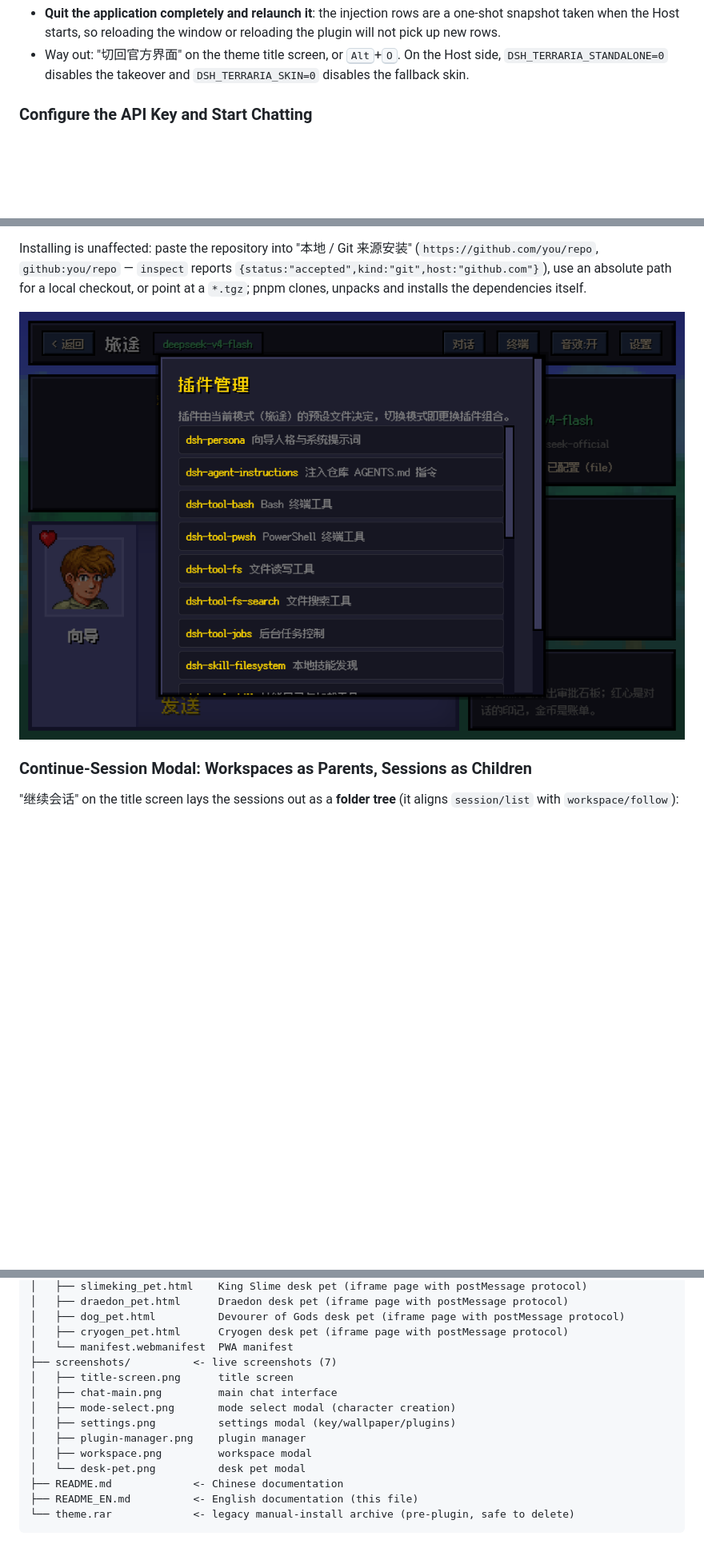
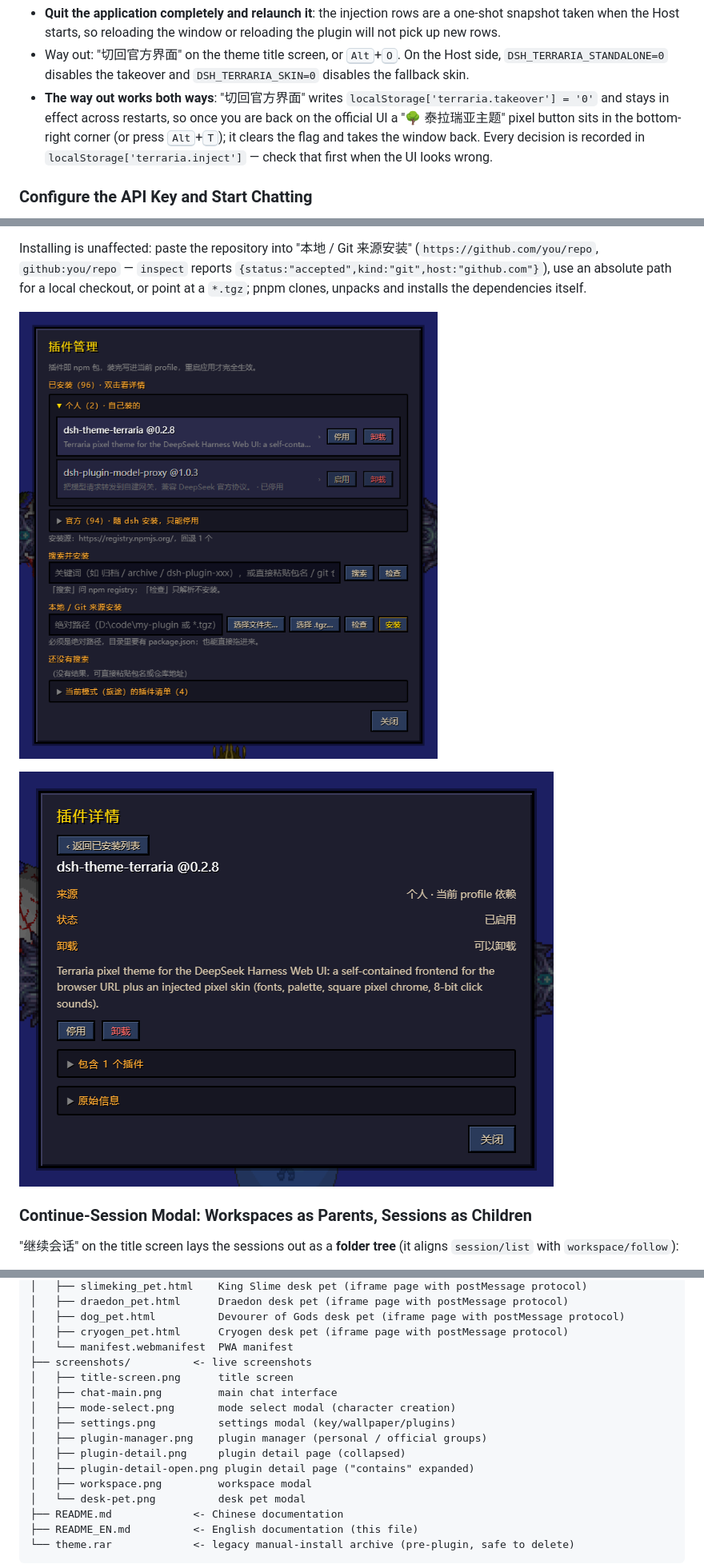
Before and after one commit to 10086ggqq/dsh_theme_terraria, a Markdown page: README_EN.md, 3 parts joined by grey strips. Shown at 80% size. GitHub-like rendering; pictures changed too: screenshots/plugin-detail.png (added), screenshots/plugin-manager.png; blank space fills up the shorter version.

```diff
--- a/README_EN.md
+++ b/README_EN.md
@@ -108,6 +108,11 @@ dead). <kbd>Esc</kbd> closes a modal as well.
   when the Host starts, so reloading the window or reloading the plugin will not pick up new rows.
 - Way out: "切回官方界面" on the theme title screen, or <kbd>Alt</kbd>+<kbd>O</kbd>. On the Host side,
   `DSH_TERRARIA_STANDALONE=0` disables the takeover and `DSH_TERRARIA_SKIN=0` disables the fallback skin.
+- **The way out works both ways**: "切回官方界面" writes `localStorage['terraria.takeover'] = '0'` and stays
+  in effect across restarts, so once you are back on the official UI a "🌳 泰拉瑞亚主题" pixel button sits in
+  the bottom-right corner (or press <kbd>Alt</kbd>+<kbd>T</kbd>); it clears the flag and takes the window
+  back. Every decision is recorded in `localStorage['terraria.inject']` — check that first when the UI
+  looks wrong.
 
 ### Configure the API Key and Start Chatting
 
@@ -218,7 +225,9 @@ Installing is unaffected: paste the repository into "本地 / Git 来源安装"
 (`https://github.com/you/repo`, `github:you/repo` — `inspect` reports `{status:"accepted",kind:"git",host:"github.com"}`),
 use an absolute path for a local checkout, or point at a `*.tgz`; pnpm clones, unpacks and installs the dependencies itself.
 
-![Plugin Manager](screenshots/plugin-manager.png)
+![Plugin Manager: personal / official groups, double-click for details](screenshots/plugin-manager.png)
+
+![Plugin detail page: origin / state / removal, with two collapsed sections below](screenshots/plugin-detail.png)
 
 ### Continue-Session Modal: Workspaces as Parents, Sessions as Children
 
@@ -342,12 +351,14 @@ git/                      <- this repository = a standard dsh plugin package (Gi
 │   ├── dog_pet.html          Devourer of Gods desk pet (iframe page with postMessage protocol)
 │   ├── cryogen_pet.html      Cryogen desk pet (iframe page with postMessage protocol)
 │   └── manifest.webmanifest  PWA manifest
-├── screenshots/          <- live screenshots (7)
+├── screenshots/          <- live screenshots
 │   ├── title-screen.png      title screen
 │   ├── chat-main.png         main chat interface
 │   ├── mode-select.png       mode select modal (character creation)
 │   ├── settings.png          settings modal (key/wallpaper/plugins)
-│   ├── plugin-manager.png    plugin manager
+│   ├── plugin-manager.png    plugin manager (personal / official groups)
+│   ├── plugin-detail.png     plugin detail page (collapsed)
+│   ├── plugin-detail-open.png plugin detail page ("contains" expanded)
 │   ├── workspace.png         workspace modal
 │   └── desk-pet.png          desk pet modal
 ├── README.md             <- Chinese documentation
```
Also changed, not shown: other parts of README_EN.md (+4 -2 lines), README.md (+14 -5 lines), screenshots/model-picker.png (added), screenshots/plugin-detail-open.png (added), 3 other files.
